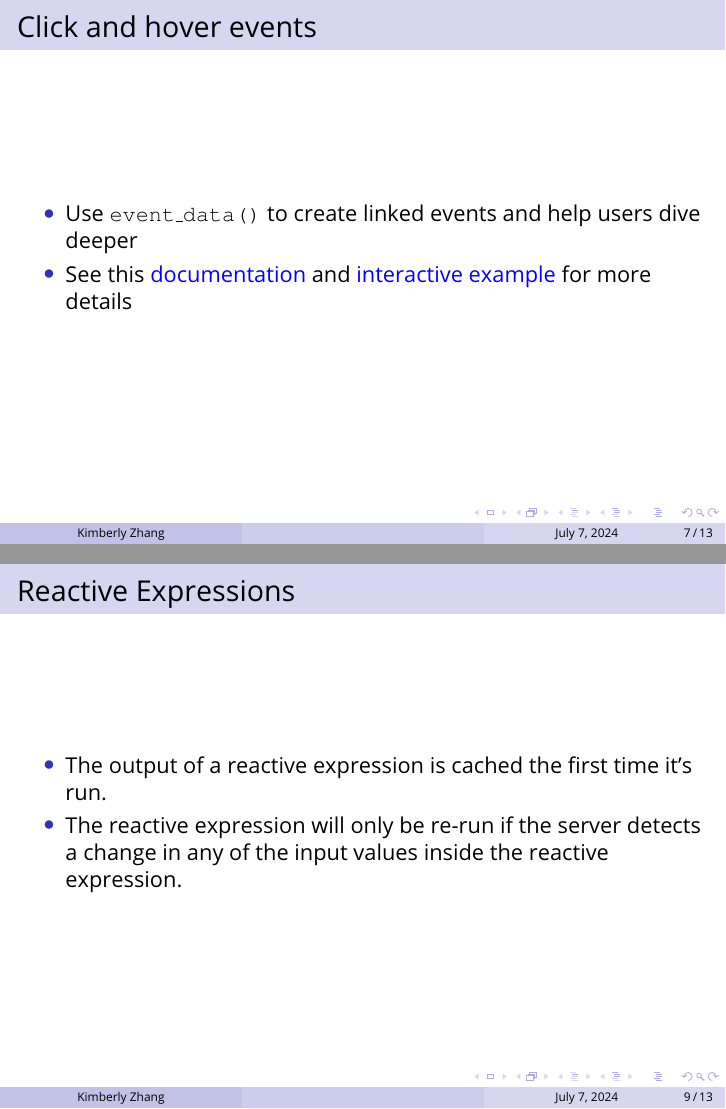
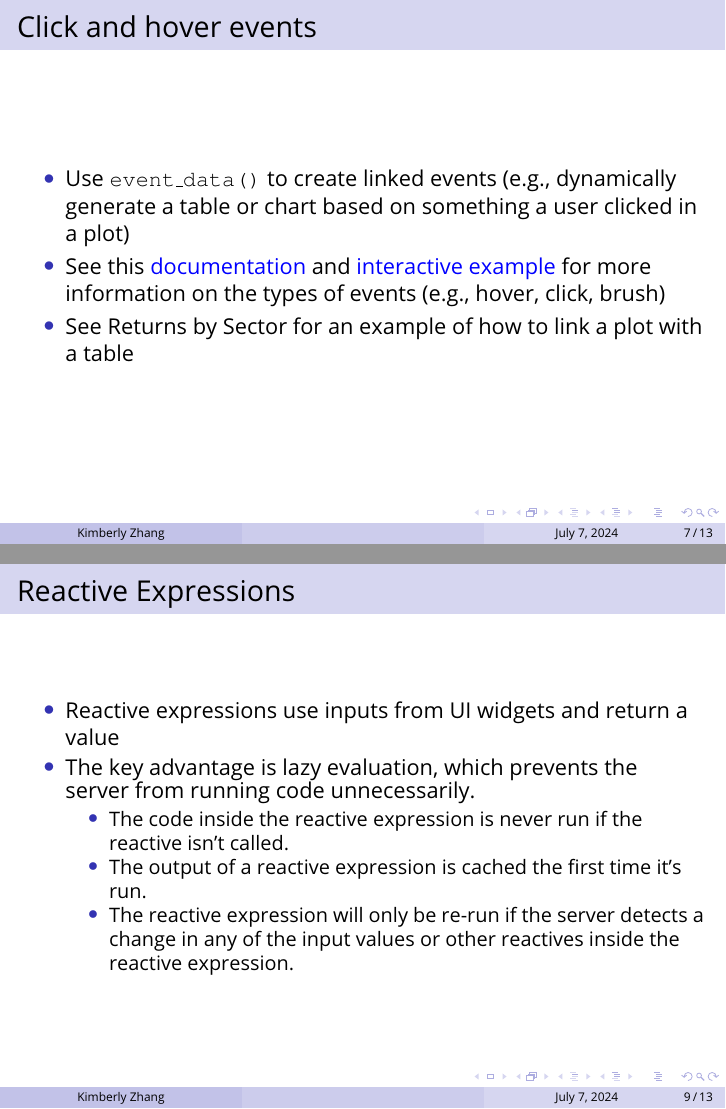
Before and after one commit to andrepython/ICFDS, LaTeX slides (shiny-introduction/slides/slides.tex): pages 7 and 9 of 13, joined at a grey line. Compiled offline with pdfLaTeX.

Commit message:
Minor edits

```diff
--- a/shiny-introduction/slides/slides.tex
+++ b/shiny-introduction/slides/slides.tex
@@ -276,8 +277,9 @@
 	\frametitle{Click and hover events}
 	%\framesubtitle{Bullet Points and Numbered Lists} % Optional subtitle
 	\begin{itemize}
-	\item Use \texttt{event\_data()} to create linked events and help users dive deeper
-	\item See this \href{https://plotly-r.com/linking-views-with-shiny.html\#shiny-plotly-inputs}{\color{blue}{documentation}} and \href{https://testing-apps.shinyapps.io/plotlyevents/}{\color{blue}{interactive example}} for more details
+	\item Use \texttt{event\_data()} to create linked events (e.g., dynamically generate a table or chart based on something a user clicked in a plot)
+	\item See this \href{https://plotly-r.com/linking-views-with-shiny.html\#shiny-plotly-inputs}{\color{blue}{documentation}} and \href{https://testing-apps.shinyapps.io/plotlyevents/}{\color{blue}{interactive example}} for more information on the types of events (e.g., hover, click, brush)
+	\item See Returns by Sector for an example of how to link a plot with a table
 	\end{itemize}
 \end{frame}
 
@@ -298,12 +300,16 @@
 	\frametitle{Reactive Expressions}
 
 	\begin{itemize}
+	\item Reactive expressions use inputs from UI widgets and return a value
+	\item The key advantage is lazy evaluation, which prevents the server from running code unnecessarily.
+	\begin{itemize}
+\item The code inside the reactive expression is never run if the reactive isn't called.
 	\item The output of a reactive expression is cached the first time it's run.
-	\item The reactive expression will only be re-run if the server detects a change in any of the input values inside the reactive expression.
+	\item The reactive expression will only be re-run if the server detects a change in any of the input values or other reactives inside the reactive expression.
+	\end{itemize}
 	\end{itemize}
 
 \end{frame}
-
 
 %------------------------------------------------
 
```
Also changed, not shown: shiny-introduction/slides/slides.pdf, shiny-introduction/slides/slides.tex (7 more changed lines), 2 other files.
